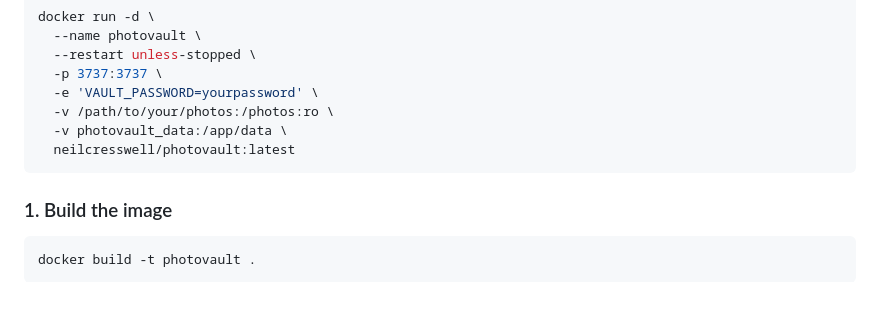
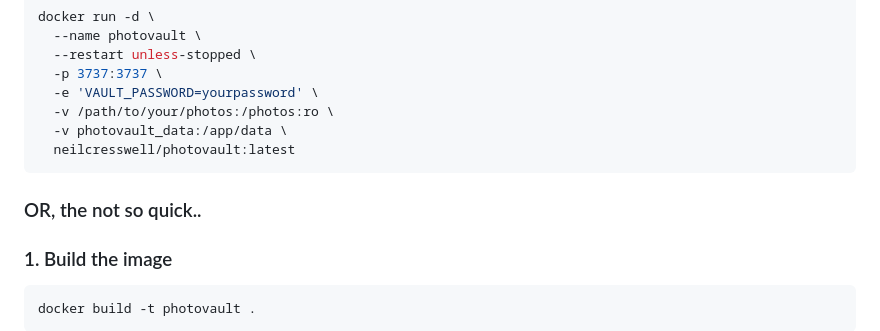
Before and after one commit to neil-cresswell-portainer/photovault, a Markdown page: README.md, the part around the change. Drawn GitHub-style; blank space fills up the shorter version.

````diff
--- a/README.md
+++ b/README.md
@@ -18,6 +18,8 @@ docker run -d \
   -v photovault_data:/app/data \
   neilcresswell/photovault:latest
 ```
+### OR, the not so quick..
+
 ### 1. Build the image
 
 ```bash
````
